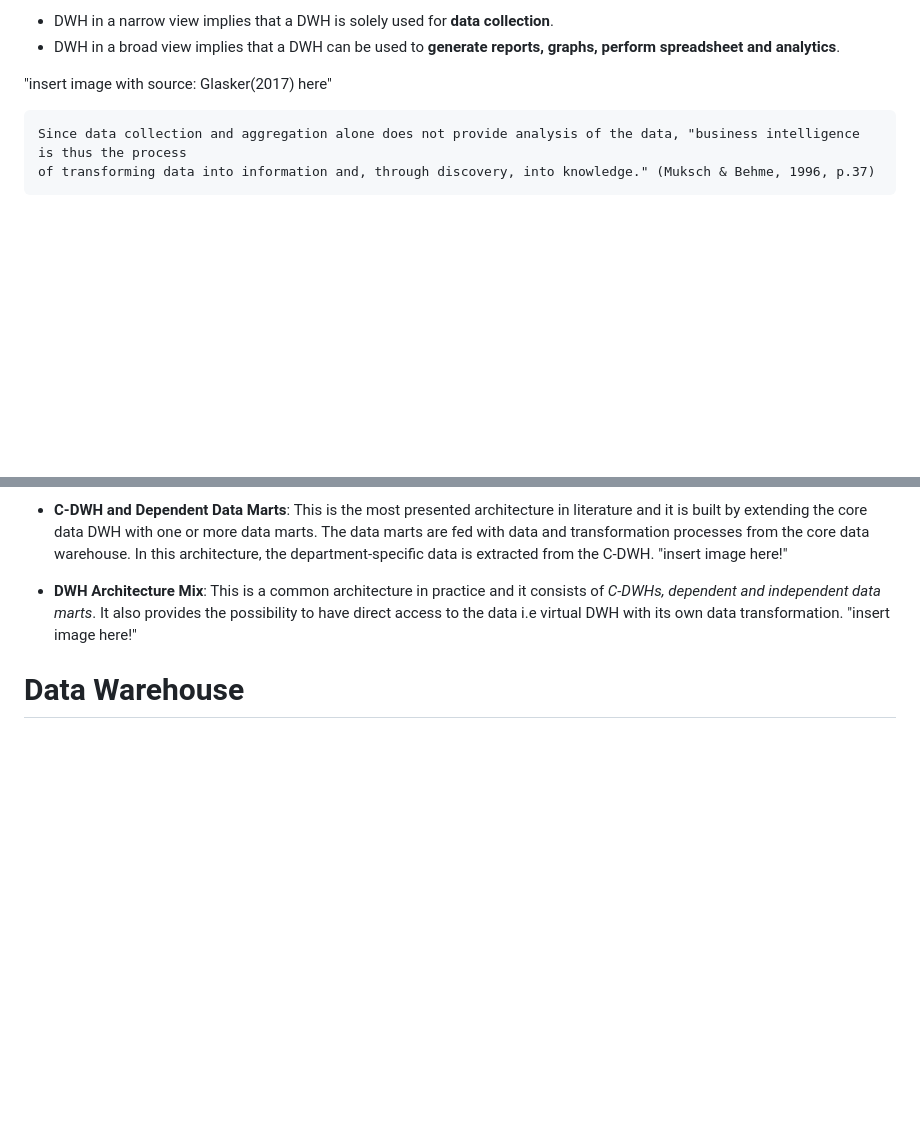
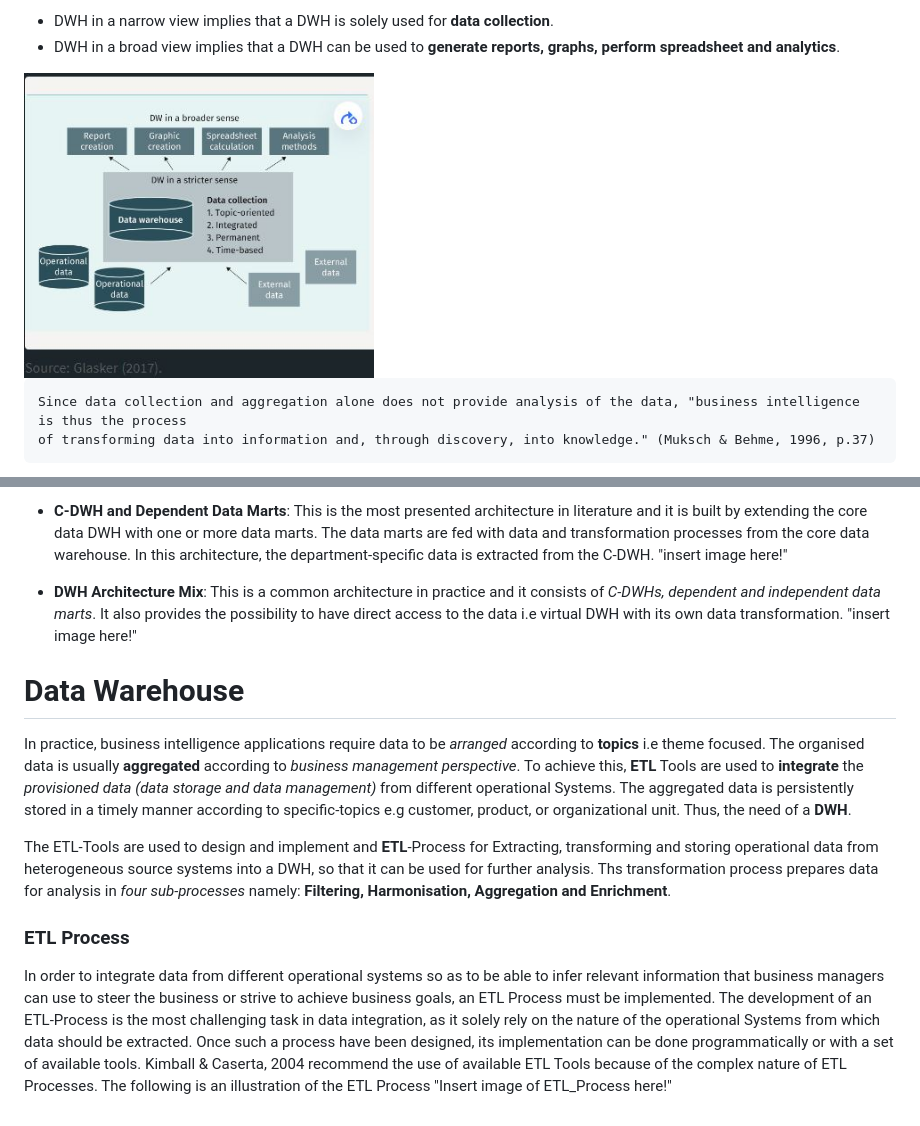
Before and after one commit to yufeenyuy/msc_bi_docs, a Markdown page: business_intelligence_1/bi_1.md, 2 parts joined by grey strips. Drawn GitHub-style; blank space fills up the shorter version.

````diff
--- a/business_intelligence_1/bi_1.md
+++ b/business_intelligence_1/bi_1.md
@@ -102,7 +88,7 @@ of a **DWH** suggest that a DWH can be observed from two angles, namely: a *narr
 + DWH in a narrow view implies that a DWH is solely used for **data collection**.
 + DWH in a broad view implies that a DWH can be used to **generate reports, graphs, perform spreadsheet and analytics**.
 
-"insert image with source: Glasker(2017) here"
+<img src="datawarehouse.JPG" width="350" height="300" style="float: center">
 
 ```
 Since data collection and aggregation alone does not provide analysis of the data, "business intelligence is thus the process
@@ -251,3 +237,22 @@ It also provides the possibility to have direct access to the data i.e virtual D
 "insert image here!"
 
 # Data Warehouse
+In practice, business intelligence applications require data to be *arranged* according to **topics** i.e theme focused.
+The organised data is usually **aggregated** according to *business management perspective*. To achieve this, **ETL**
+Tools are used to **integrate** the *provisioned data (data storage and data management)* from different operational Systems.
+The aggregated data is persistently stored in a timely manner according to specific-topics e.g customer, product, or
+organizational unit. Thus, the need of a **DWH**.
+
+The ETL-Tools are used to design and implement and **ETL**-Process for Extracting, transforming and storing operational
+data from heterogeneous source systems into a DWH, so that it can be used for further analysis. Ths transformation process
+prepares data for analysis in *four sub-processes* namely: **Filtering, Harmonisation, Aggregation and Enrichment**.
+
+### ETL Process
+In order to integrate data from different operational systems so as to be able to infer relevant information that
+business managers can use to steer the business or strive to achieve business goals, an ETL Process must be implemented.
+The development of an ETL-Process is the most challenging task in data integration, as it solely rely on the nature of
+the operational Systems from which data should be extracted. Once such a process have been designed, its implementation
+can be done programmatically or with a set of available tools. Kimball & Caserta, 2004 recommend the use of available
+ETL Tools because of the complex nature of ETL Processes.
+The following is an illustration of the ETL Process
+"Insert image of ETL_Process here!"
````
Also changed, not shown: other parts of business_intelligence_1/bi_1.md (+25 -39 lines), README.md (+16 -0 lines), business_intelligence_1/ETL_Process.JPG (added), 3 other files.
